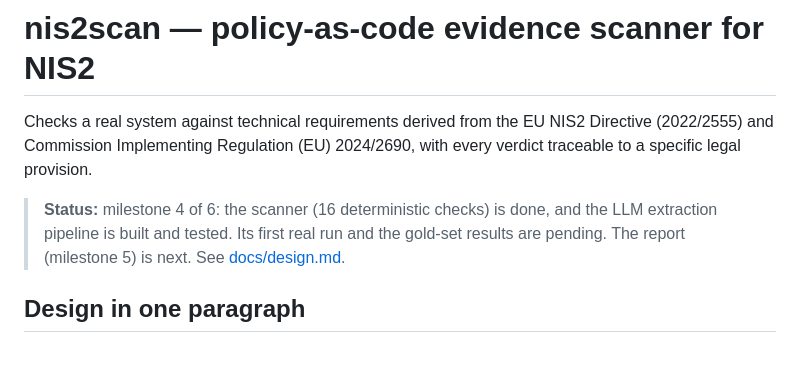
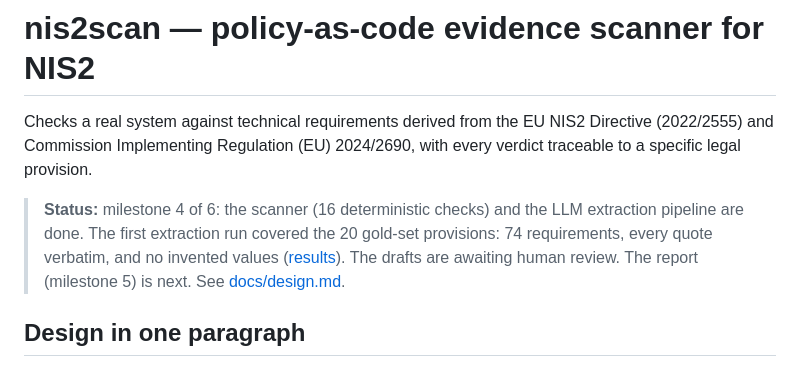
Before and after one commit to OG-V/NIS2-Compliance, a Markdown page: README.md, the part around the change. Rendered like a GitHub page.

Commit message:
Report first extraction results in README and design doc

```diff
--- a/README.md
+++ b/README.md
@@ -4,9 +4,11 @@ Checks a real system against technical requirements derived from the EU NIS2 Dir
 (2022/2555) and Commission Implementing Regulation (EU) 2024/2690, with every verdict
 traceable to a specific legal provision.
 
-> **Status:** milestone 4 of 6: the scanner (16 deterministic checks) is done, and the LLM
-> extraction pipeline is built and tested. Its first real run and the gold-set results
-> are pending. The report (milestone 5) is next. See [docs/design.md](docs/design.md).
+> **Status:** milestone 4 of 6: the scanner (16 deterministic checks) and the LLM extraction
+> pipeline are done. The first extraction run covered the 20 gold-set provisions:
+> 74 requirements, every quote verbatim, and no invented values
+> ([results](eval/results/2026-09-25-gold.md)). The drafts are awaiting human review.
+> The report (milestone 5) is next. See [docs/design.md](docs/design.md).
 
 ## Design in one paragraph
 
```
Also changed, not shown: docs/design.md (+1 -1 lines).
